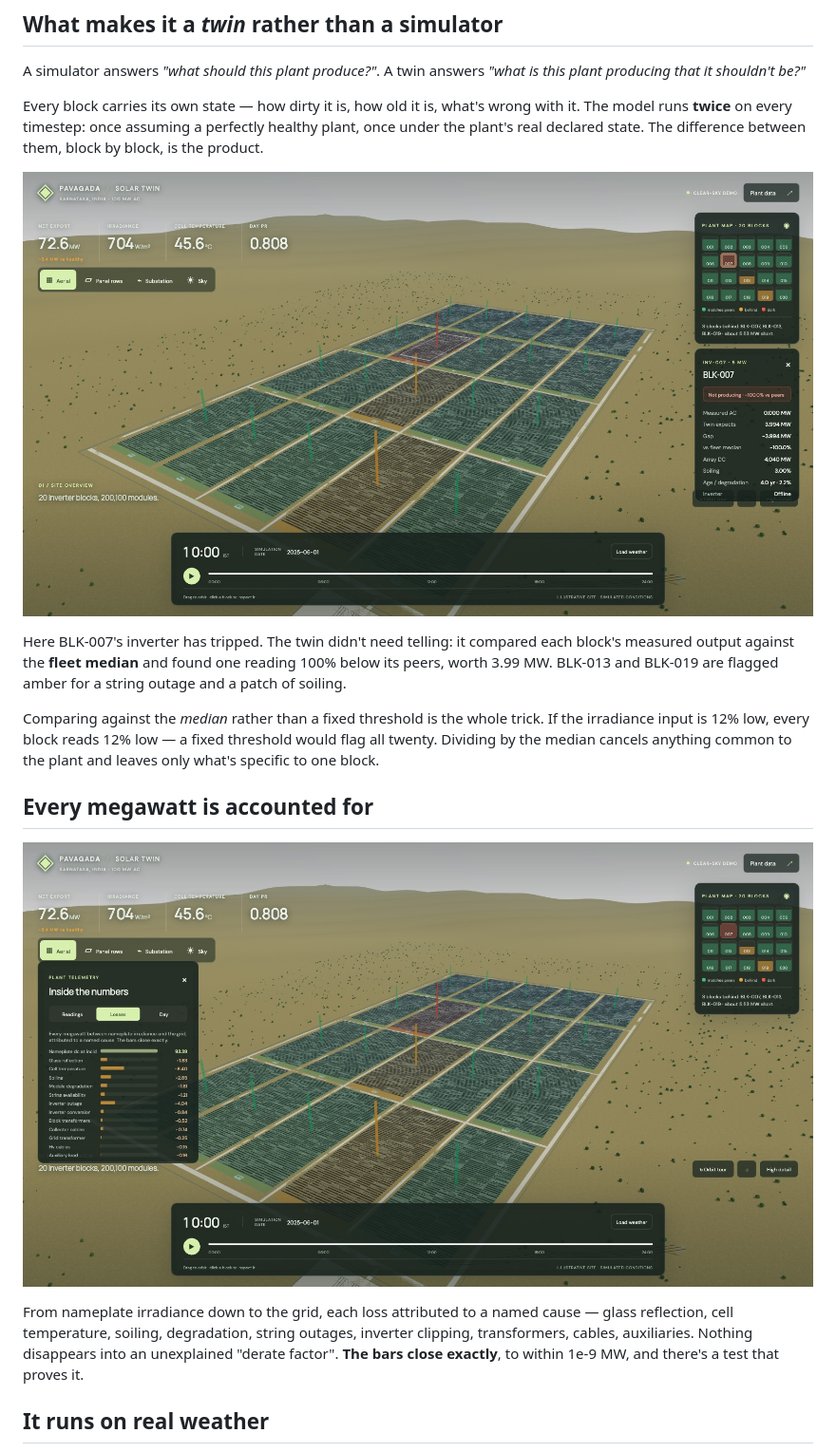
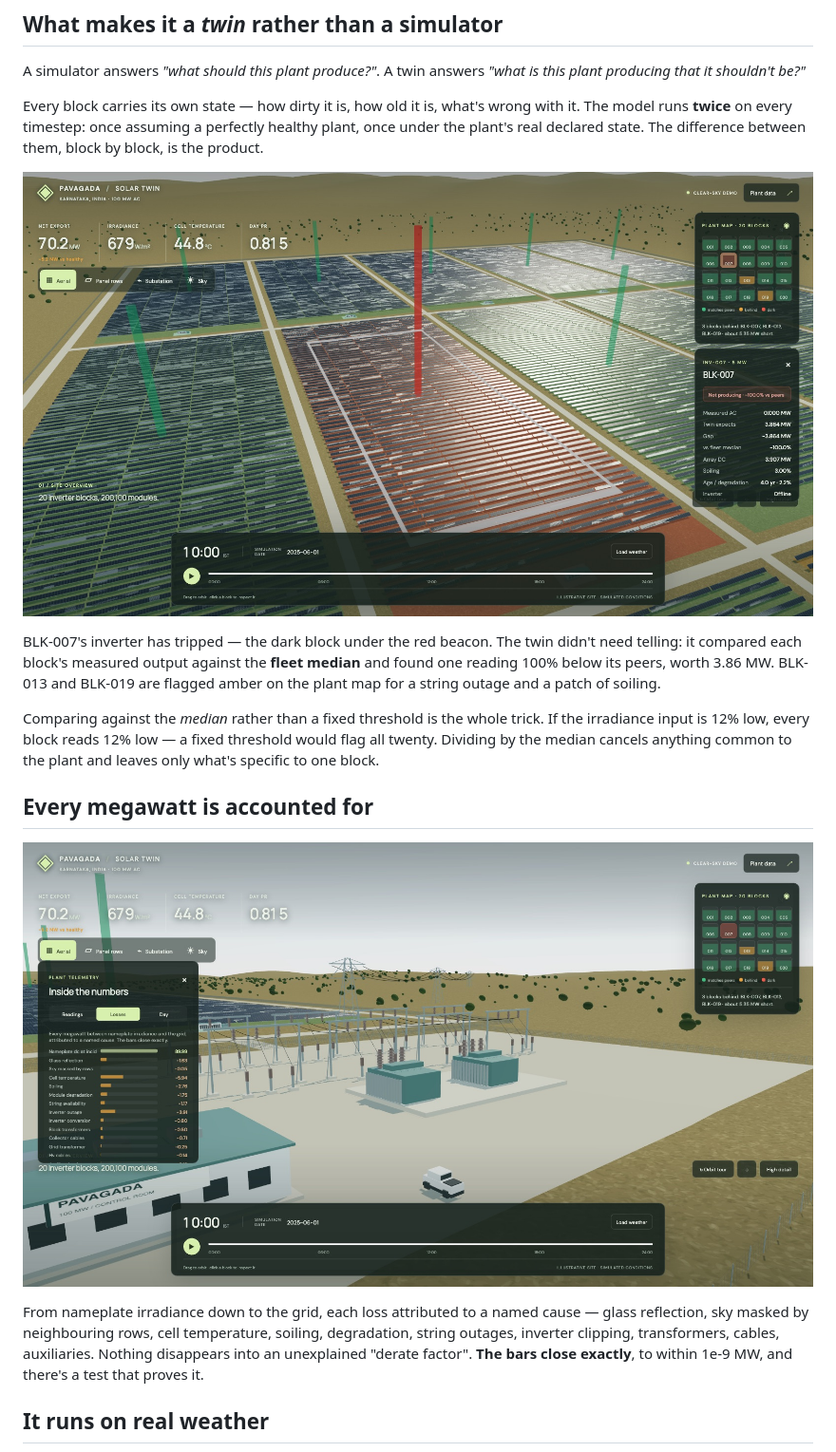
Before and after one commit to likith-17052004/solar-plant-digital-twin, a Markdown page: README.md, the part around one of its changes. Shown at 95% size. Rendered like a GitHub page; pictures changed too: docs/images/02-fault-detection.jpg, docs/images/03-loss-waterfall.jpg.

```diff
--- a/README.md
+++ b/README.md
@@ -25,8 +25,9 @@ difference between them, block by block, is the product.
 
-Here BLK-007's inverter has tripped. The twin didn't need telling: it compared
-each block's measured output against the **fleet median** and found one reading
-100% below its peers, worth 3.99 MW. BLK-013 and BLK-019 are flagged amber for
-a string outage and a patch of soiling.
+BLK-007's inverter has tripped — the dark block under the red beacon. The twin
+didn't need telling: it compared each block's measured output against the
+**fleet median** and found one reading 100% below its peers, worth 3.86 MW.
+BLK-013 and BLK-019 are flagged amber on the plant map for a string outage and
+a patch of soiling.
 
 Comparing against the *median* rather than a fixed threshold is the whole
 trick. If the irradiance input is 12% low, every block reads 12% low — a fixed
@@ -39,7 +40,8 @@ to the plant and leaves only what's specific to one block.
 
 From nameplate irradiance down to the grid, each loss attributed to a named
-cause — glass reflection, cell temperature, soiling, degradation, string
-outages, inverter clipping, transformers, cables, auxiliaries. Nothing
+cause — glass reflection, sky masked by neighbouring rows, cell temperature,
+soiling, degradation, string outages, inverter clipping, transformers, cables,
+auxiliaries. Nothing
 disappears into an unexplained "derate factor". **The bars close exactly**, to
 within 1e-9 MW, and there's a test that proves it.
 
```
Also changed, not shown: other parts of README.md (+2 -2 lines), 2 other files.
